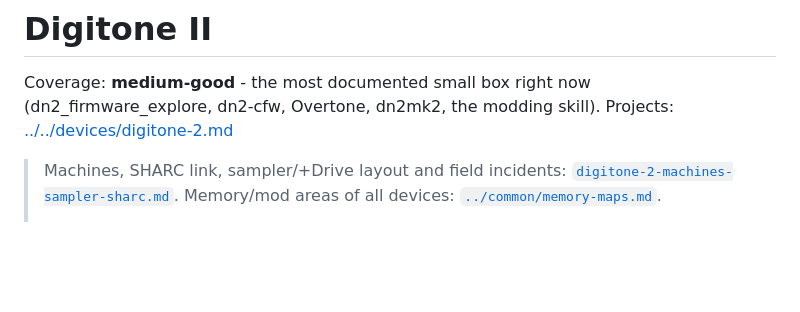
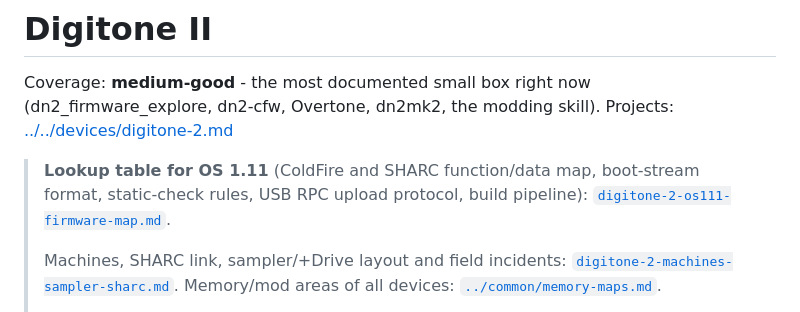
Before and after one commit to 70b185/Aggregat, a Markdown page: hardware/devices/digitone-2.md, the part around the change. Drawn GitHub-style; blank space fills up the shorter version.

```diff
--- a/hardware/devices/digitone-2.md
+++ b/hardware/devices/digitone-2.md
@@ -3,6 +3,8 @@
 Coverage: **medium-good** - the most documented small box right now (dn2_firmware_explore, dn2-cfw, Overtone, dn2mk2, the modding skill).
 Projects: [../../devices/digitone-2.md](../../devices/digitone-2.md)
 
+> **Lookup table for OS 1.11** (ColdFire and SHARC function/data map, boot-stream format, static-check rules, USB RPC upload protocol, build pipeline): [`digitone-2-os111-firmware-map.md`](digitone-2-os111-firmware-map.md).
+>
 > Machines, SHARC link, sampler/+Drive layout and field incidents: [`digitone-2-machines-sampler-sharc.md`](digitone-2-machines-sampler-sharc.md). Memory/mod areas of all devices: [`../common/memory-maps.md`](../common/memory-maps.md).
 >
 > Internals from the research repos (image identity, stock hashes, flash layout, loader margins, DSP landmarks, +Drive, disassembly pitfalls): [`digitone-2-internals.md`](digitone-2-internals.md).
```
Also changed, not shown: hardware/SOURCES.md (+1 -0 lines), hardware/devices/digitone-2-os111-firmware-map.md (added, +68 -0 lines).
